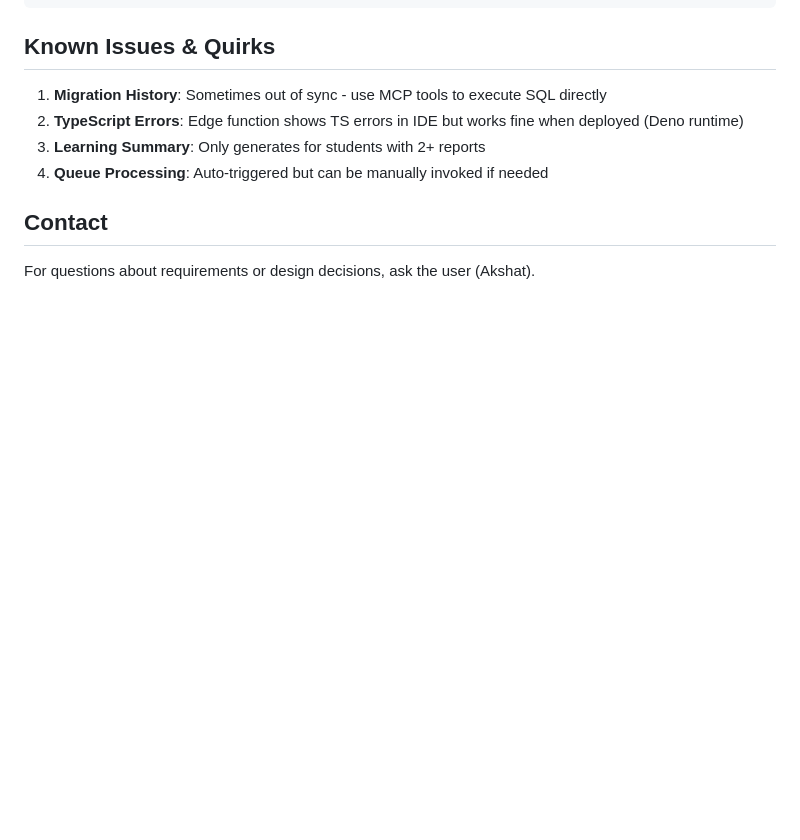
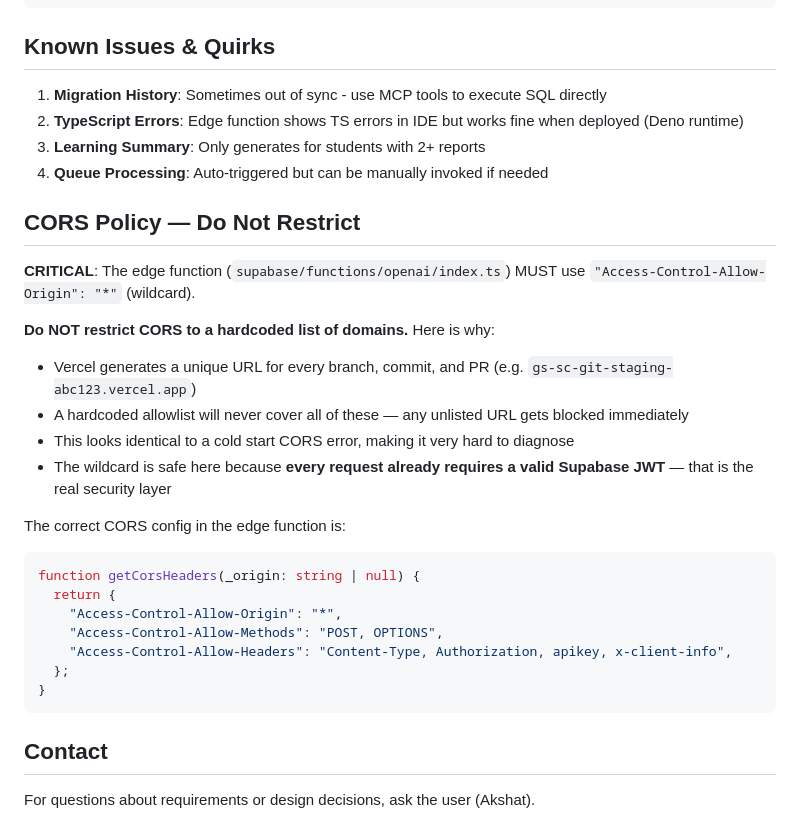
Before and after one commit to nnfofbjs9/gs-sc, a Markdown page: CLAUDE.md, the part around the change. Drawn GitHub-style; blank space fills up the shorter version.

Commit message:
docs: add CORS policy note to CLAUDE.md to prevent regression

````diff
--- a/CLAUDE.md
+++ b/CLAUDE.md
@@ -104,6 +104,28 @@ npx supabase db push
 3. **Learning Summary**: Only generates for students with 2+ reports
 4. **Queue Processing**: Auto-triggered but can be manually invoked if needed
 
+## CORS Policy — Do Not Restrict
+
+**CRITICAL**: The edge function (`supabase/functions/openai/index.ts`) MUST use `"Access-Control-Allow-Origin": "*"` (wildcard).
+
+**Do NOT restrict CORS to a hardcoded list of domains.** Here is why:
+
+- Vercel generates a unique URL for every branch, commit, and PR (e.g. `gs-sc-git-staging-abc123.vercel.app`)
+- A hardcoded allowlist will never cover all of these — any unlisted URL gets blocked immediately
+- This looks identical to a cold start CORS error, making it very hard to diagnose
+- The wildcard is safe here because **every request already requires a valid Supabase JWT** — that is the real security layer
+
+The correct CORS config in the edge function is:
+```typescript
+function getCorsHeaders(_origin: string | null) {
+  return {
+    "Access-Control-Allow-Origin": "*",
+    "Access-Control-Allow-Methods": "POST, OPTIONS",
+    "Access-Control-Allow-Headers": "Content-Type, Authorization, apikey, x-client-info",
+  };
+}
+```
+
 ## Contact
 
 For questions about requirements or design decisions, ask the user (Akshat).
````
